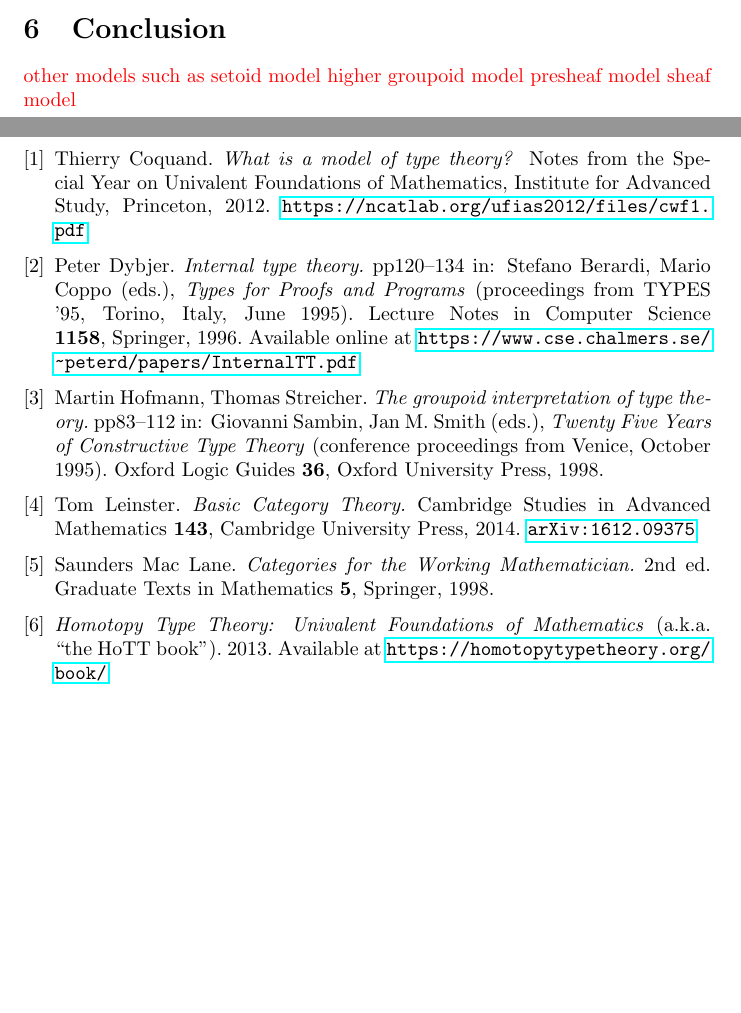
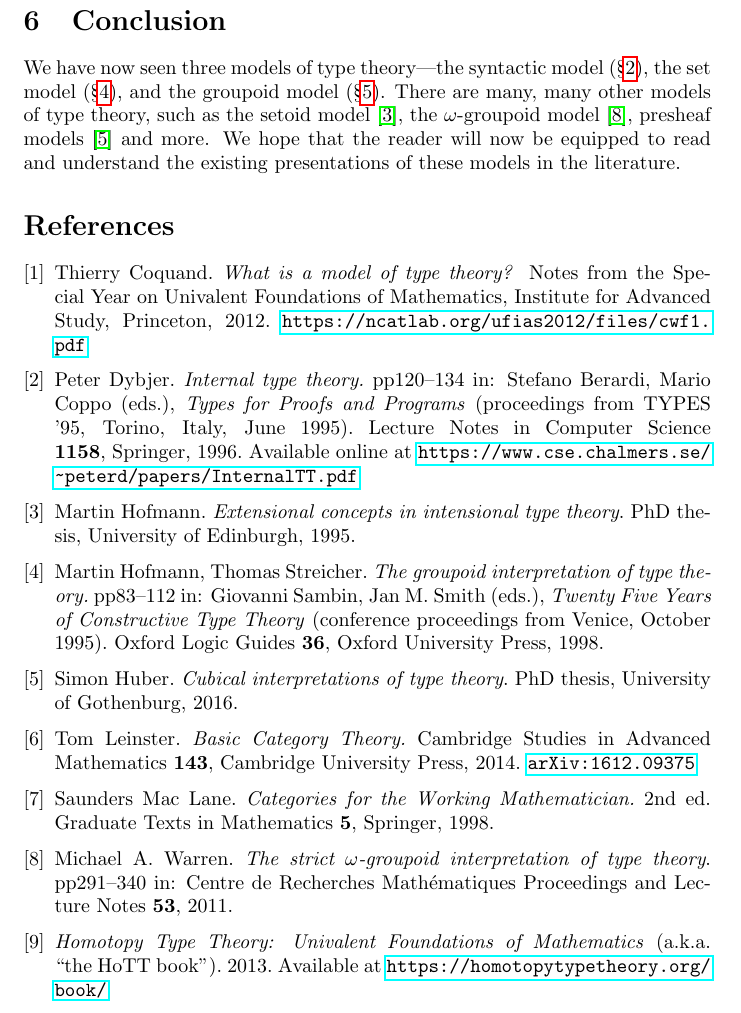
Before and after one commit to barrettj12/cwfs-report, a LaTeX document (main.tex): two parts of pages 12 and 13 of 15 before the commit and part of page 13 of 16 after it, the two joined at a grey line, cut so that both start at the same text, the shorter picture padded with empty space. Compiled offline with pdfLaTeX.

Commit message:
Conclusion

```diff
--- a/main.tex
+++ b/main.tex
@@ -560,12 +559,7 @@ Importantly, since there are groupoids having distinct parallel morphisms, there
 
 \section{Conclusion}
 
-{\color{red}
-other models such as
-setoid model
-higher groupoid model
-presheaf model
-sheaf model}
+We have now seen three models of type theory---the syntactic model (\S\ref{sec:syntax}), the set model (\S\ref{sec:set}), and the groupoid model (\S\ref{sec:gpd}). There are many, many other models of type theory, such as the setoid model \cite{setoid}, the $\omega$-groupoid model \cite{om-gpoid}, presheaf models \cite{huber} and more. We hope that the reader will now be equipped to read and understand the existing presentations of these models in the literature.
 
 
 \begin{thebibliography}{9}
@@ -574,11 +568,18 @@ sheaf model}
 
 \bibitem{peter} Peter Dybjer. \textit{Internal type theory.} pp120--134 in: Stefano Berardi, Mario Coppo (eds.), \textit{Types for Proofs and Programs} (proceedings from TYPES '95, Torino, Italy, June 1995). Lecture Notes in Computer Science \textbf{1158}, Springer, 1996. Available online at \url{https://www.cse.chalmers.se/~peterd/papers/InternalTT.pdf}
 
+\bibitem{setoid} Martin Hofmann. \textit{Extensional concepts in intensional type theory}. PhD thesis, University of Edinburgh, 1995.
+
 \bibitem{gpoid} Martin Hofmann, Thomas Streicher. \textit{The groupoid interpretation of type theory.} pp83--112 in: Giovanni Sambin, Jan M.\ Smith (eds.), \textit{Twenty Five Years of Constructive Type Theory} (conference proceedings from Venice, October 1995). Oxford Logic Guides \textbf{36}, Oxford University Press, 1998.
+
+\bibitem{huber} Simon Huber. \textit{Cubical interpretations of
+type theory}. PhD thesis, University of Gothenburg, 2016.
 
 \bibitem{leinster} Tom Leinster. \textit{Basic Category Theory.} Cambridge Studies in Advanced Mathematics \textbf{143}, Cambridge University Press, 2014. \href{https://arxiv.org/abs/1612.09375}{\texttt{arXiv:1612.09375}}
 
 \bibitem{maclane} Saunders Mac Lane. \textit{Categories for the Working Mathematician.} 2nd ed. Graduate Texts in Mathematics \textbf{5}, Springer, 1998.
+
+\bibitem{om-gpoid} Michael A.\ Warren. \textit{The strict $\omega$-groupoid interpretation of type theory}. pp291--340 in: Centre de Recherches Math\'ematiques Proceedings and Lecture Notes \textbf{53}, 2011.
 
 \bibitem{hottbook} \textit{Homotopy Type Theory:
 Univalent Foundations of Mathematics} (a.k.a.\ ``the HoTT book''). 2013. Available at \url{https://homotopytypetheory.org/book/}
```
Also changed, not shown: main.tex (1 more changed lines).
